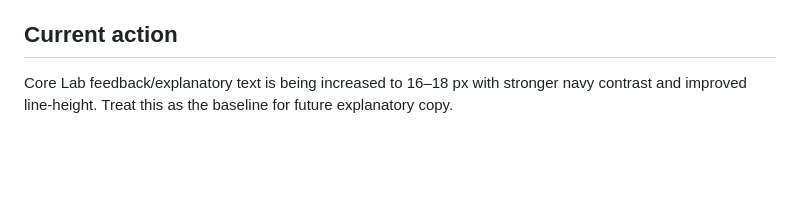
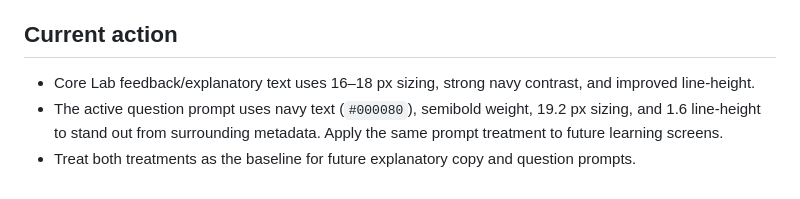
Before and after one commit to massimowhite58-source/grammar-trail-v14-sw-test, a Markdown page: GRAMMAR_TRAIL_DESIGN_SYSTEM.md, the part around the change. Drawn GitHub-style; blank space fills up the shorter version.

Commit message:
Document high-contrast question prompt standard

```diff
--- a/GRAMMAR_TRAIL_DESIGN_SYSTEM.md
+++ b/GRAMMAR_TRAIL_DESIGN_SYSTEM.md
@@ -49,4 +49,6 @@ Status: **Approved visual direction; initial token specification.** Core Lab is
 - Do not claim a screen is verified on iPhone/MacBook unless tested on that device.
 
 ## Current action
-Core Lab feedback/explanatory text is being increased to 16–18 px with stronger navy contrast and improved line-height. Treat this as the baseline for future explanatory copy.
+- Core Lab feedback/explanatory text uses 16–18 px sizing, strong navy contrast, and improved line-height.
+- The active question prompt uses navy text (`#000080`), semibold weight, 19.2 px sizing, and 1.6 line-height to stand out from surrounding metadata. Apply the same prompt treatment to future learning screens.
+- Treat both treatments as the baseline for future explanatory copy and question prompts.
```
